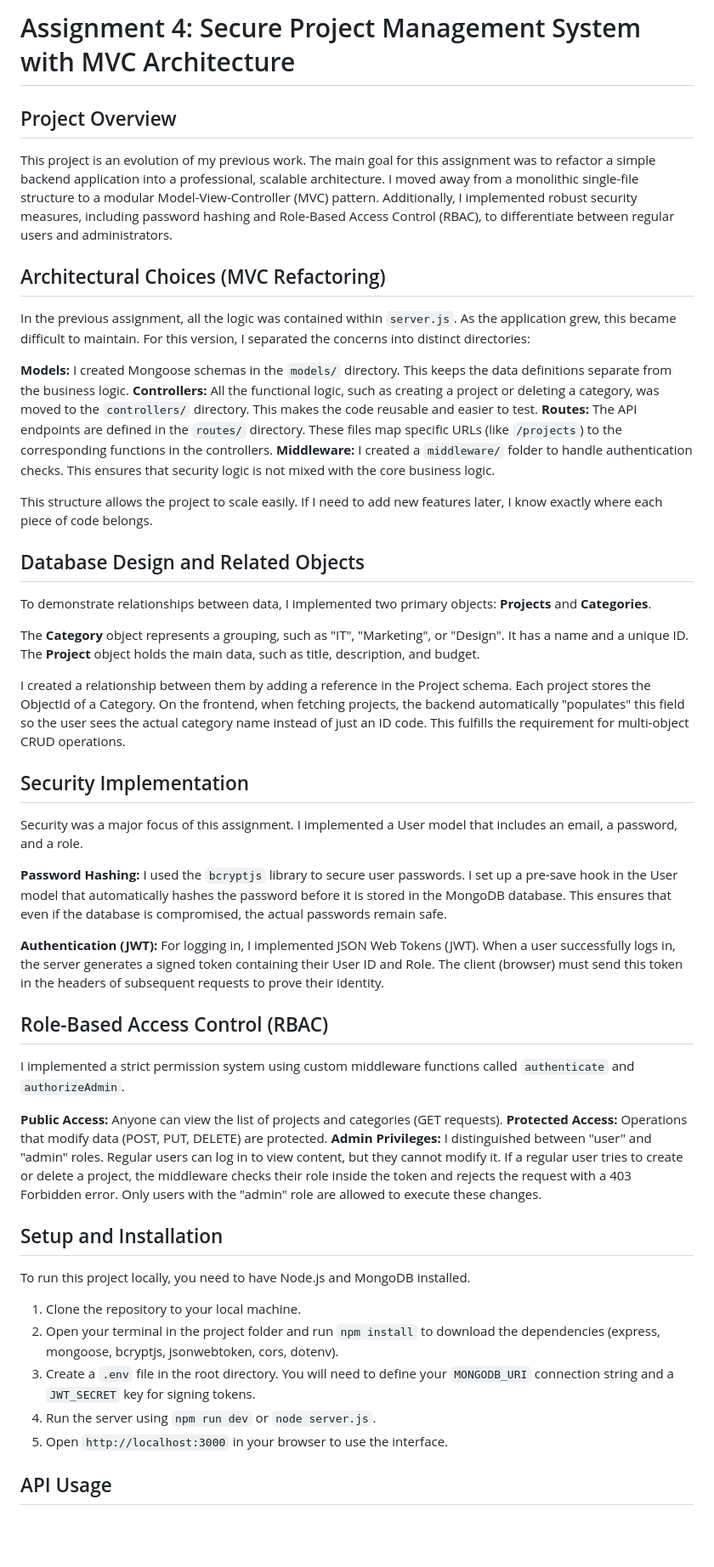
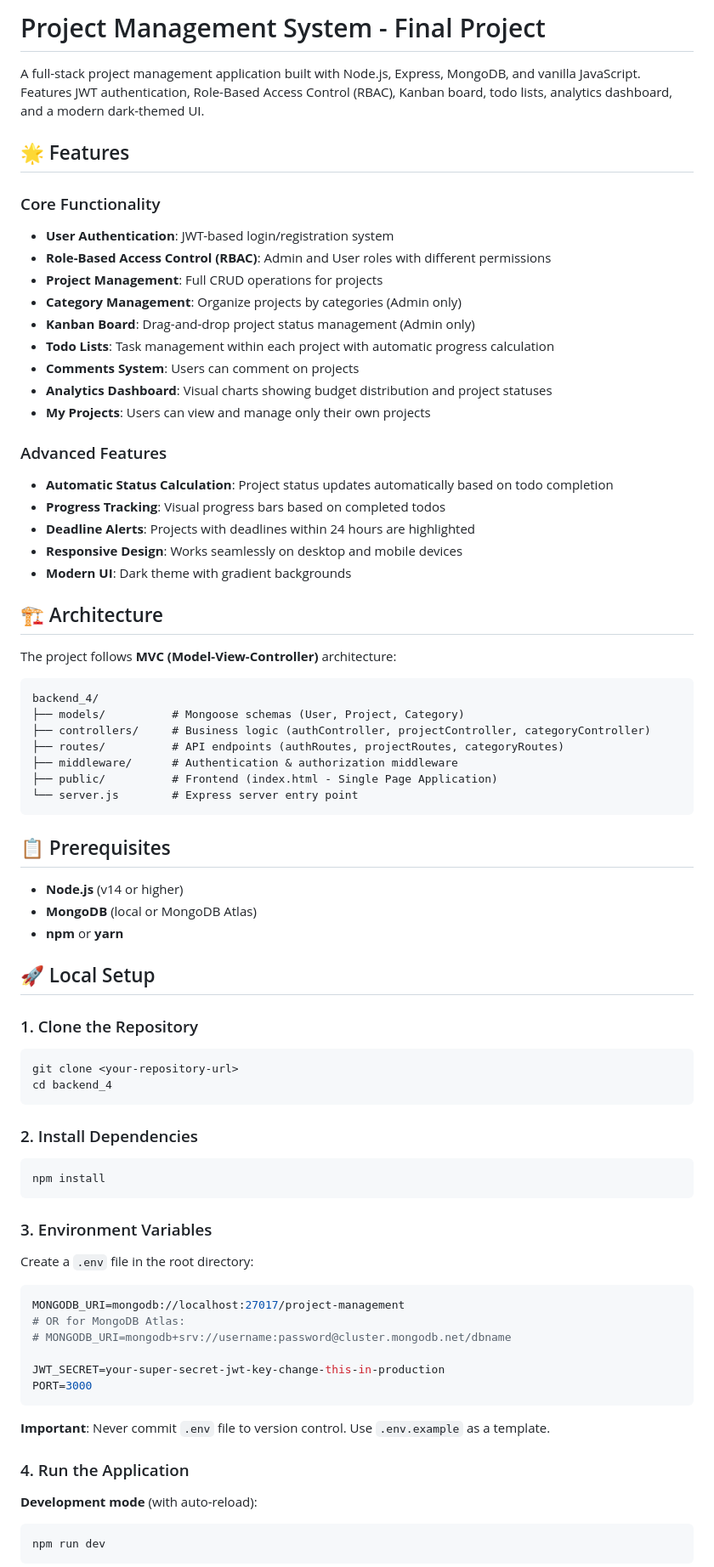
Before and after one commit to aidalada/final_back, a Markdown page: README.md, the part around one of its changes. Shown at 85% size. Rendered like a GitHub page; blank space fills up the shorter version.

Commit message:
docs: finalize README with project description and setup guide

````diff
--- a/README.md
+++ b/README.md
@@ -1,56 +1,81 @@
-# Assignment 4: Secure Project Management System with MVC Architecture
+# Project Management System - Final Project
 
-## Project Overview
+A full-stack project management application built with Node.js, Express, MongoDB, and vanilla JavaScript. Features JWT authentication, Role-Based Access Control (RBAC), Kanban board, todo lists, analytics dashboard, and a modern dark-themed UI.
 
-This project is an evolution of my previous work. The main goal for this assignment was to refactor a simple backend application into a professional, scalable architecture. I moved away from a monolithic single-file structure to a modular Model-View-Controller (MVC) pattern. Additionally, I implemented robust security measures, including password hashing and Role-Based Access Control (RBAC), to differentiate between regular users and administrators.
+## 🌟 Features
 
-## Architectural Choices (MVC Refactoring)
+### Core Functionality
+- **User Authentication**: JWT-based login/registration system
+- **Role-Based Access Control (RBAC)**: Admin and User roles with different permissions
+- **Project Management**: Full CRUD operations for projects
+- **Category Management**: Organize projects by categories (Admin only)
+- **Kanban Board**: Drag-and-drop project status management (Admin only)
+- **Todo Lists**: Task management within each project with automatic progress calculation
+- **Comments System**: Users can comment on projects
+- **Analytics Dashboard**: Visual charts showing budget distribution and project statuses
+- **My Projects**: Users can view and manage only their own projects
 
-In the previous assignment, all the logic was contained within `server.js`. As the application grew, this became difficult to maintain. For this version, I separated the concerns into distinct directories:
+### Advanced Features
+- **Automatic Status Calculation**: Project status updates automatically based on todo completion
+- **Progress Tracking**: Visual progress bars based on completed todos
+- **Deadline Alerts**: Projects with deadlines within 24 hours are highlighted
+- **Responsive Design**: Works seamlessly on desktop and mobile devices
+- **Modern UI**: Dark theme with gradient backgrounds
 
-**Models:** I created Mongoose schemas in the `models/` directory. This keeps the data definitions separate from the business logic.
-**Controllers:** All the functional logic, such as creating a project or deleting a category, was moved to the `controllers/` directory. This makes the code reusable and easier to test.
-**Routes:** The API endpoints are defined in the `routes/` directory. These files map specific URLs (like `/projects`) to the corresponding functions in the controllers.
-**Middleware:** I created a `middleware/` folder to handle authentication checks. This ensures that security logic is not mixed with the core business logic.
+## 🏗️ Architecture
 
-This structure allows the project to scale easily. If I need to add new features later, I know exactly where each piece of code belongs.
+The project follows **MVC (Model-View-Controller)** architecture:
 
-## Database Design and Related Objects
+```
+backend_4/
+├── models/          # Mongoose schemas (User, Project, Category)
+├── controllers/     # Business logic (authController, projectController, categoryController)
+├── routes/          # API endpoints (authRoutes, projectRoutes, categoryRoutes)
+├── middleware/      # Authentication & authorization middleware
+├── public/          # Frontend (index.html - Single Page Application)
+└── server.js        # Express server entry point
+```
 
-To demonstrate relationships between data, I implemented two primary objects: **Projects** and **Categories**.
+## 📋 Prerequisites
 
-The **Category** object represents a grouping, such as "IT", "Marketing", or "Design". It has a name and a unique ID.
-The **Project** object holds the main data, such as title, description, and budget.
+- **Node.js** (v14 or higher)
+- **MongoDB** (local or MongoDB Atlas)
+- **npm** or **yarn**
 
-I created a relationship between them by adding a reference in the Project schema. Each project stores the ObjectId of a Category. On the frontend, when fetching projects, the backend automatically "populates" this field so the user sees the actual category name instead of just an ID code. This fulfills the requirement for multi-object CRUD operations.
+## 🚀 Local Setup
 
-## Security Implementation
+### 1. Clone the Repository
 
-Security was a major focus of this assignment. I implemented a User model that includes an email, a password, and a role.
+```bash
+git clone <your-repository-url>
+cd backend_4
+```
 
-**Password Hashing:**
-I used the `bcryptjs` library to secure user passwords. I set up a pre-save hook in the User model that automatically hashes the password before it is stored in the MongoDB database. This ensures that even if the database is compromised, the actual passwords remain safe.
+### 2. Install Dependencies
 
-**Authentication (JWT):**
-For logging in, I implemented JSON Web Tokens (JWT). When a user successfully logs in, the server generates a signed token containing their User ID and Role. The client (browser) must send this token in the headers of subsequent requests to prove their identity.
+```bash
+npm install
+```
 
-## Role-Based Access Control (RBAC)
+### 3. Environment Variables
 
-I implemented a strict permission system using custom middleware functions called `authenticate` and `authorizeAdmin`.
+Create a `.env` file in the root directory:
 
-**Public Access:** Anyone can view the list of projects and categories (GET requests).
-**Protected Access:** Operations that modify data (POST, PUT, DELETE) are protected.
-**Admin Privileges:** I distinguished between "user" and "admin" roles. Regular users can log in to view content, but they cannot modify it. If a regular user tries to create or delete a project, the middleware checks their role inside the token and rejects the request with a 403 Forbidden error. Only users with the "admin" role are allowed to execute these changes.
+```env
+MONGODB_URI=mongodb://localhost:27017/project-management
+# OR for MongoDB Atlas:
+# MONGODB_URI=mongodb+srv://username:password@cluster.mongodb.net/dbname
 
-## Setup and Installation
+JWT_SECRET=your-super-secret-jwt-key-change-this-in-production
+PORT=3000
+```
 
-To run this project locally, you need to have Node.js and MongoDB installed.
+**Important**: Never commit `.env` file to version control. Use `.env.example` as a template.
 
-1. Clone the repository to your local machine.
-2. Open your terminal in the project folder and run `npm install` to download the dependencies (express, mongoose, bcryptjs, jsonwebtoken, cors, dotenv).
-3. Create a `.env` file in the root directory. You will need to define your `MONGODB_URI` connection string and a `JWT_SECRET` key for signing tokens.
-4. Run the server using `npm run dev` or `node server.js`.
-5. Open `http://localhost:3000` in your browser to use the interface.
+### 4. Run the Application
 
-## API Usage
+**Development mode** (with auto-reload):
+```bash
+npm run dev
+```
 
````
Also changed, not shown: other parts of README.md (+351 -1 lines).
